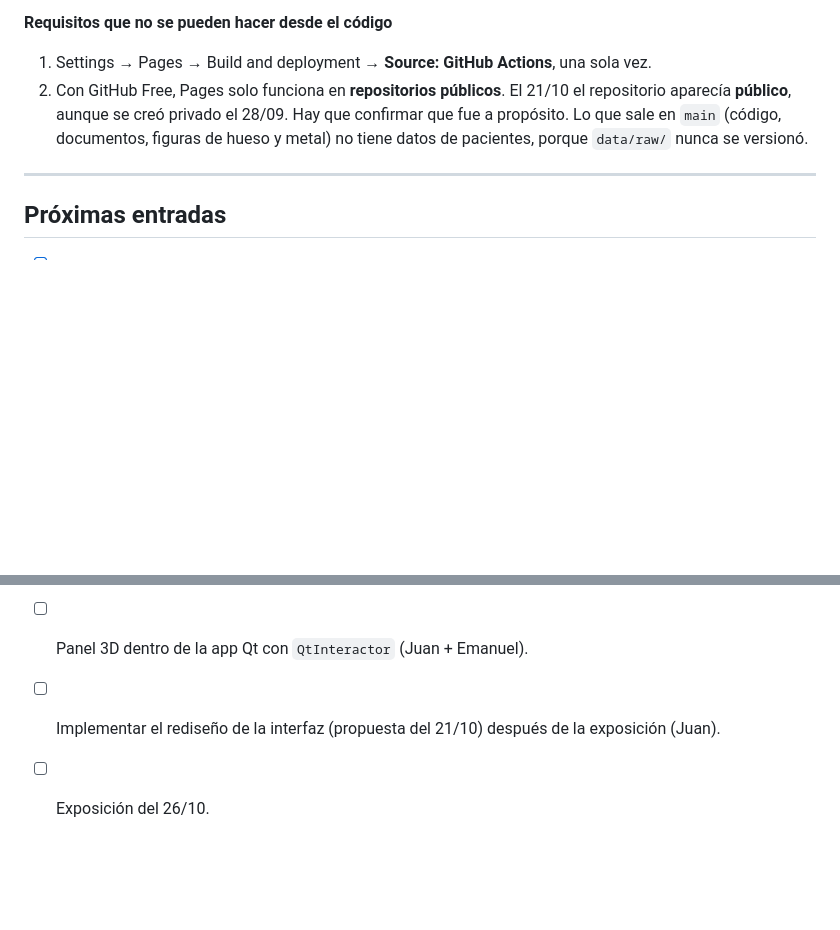
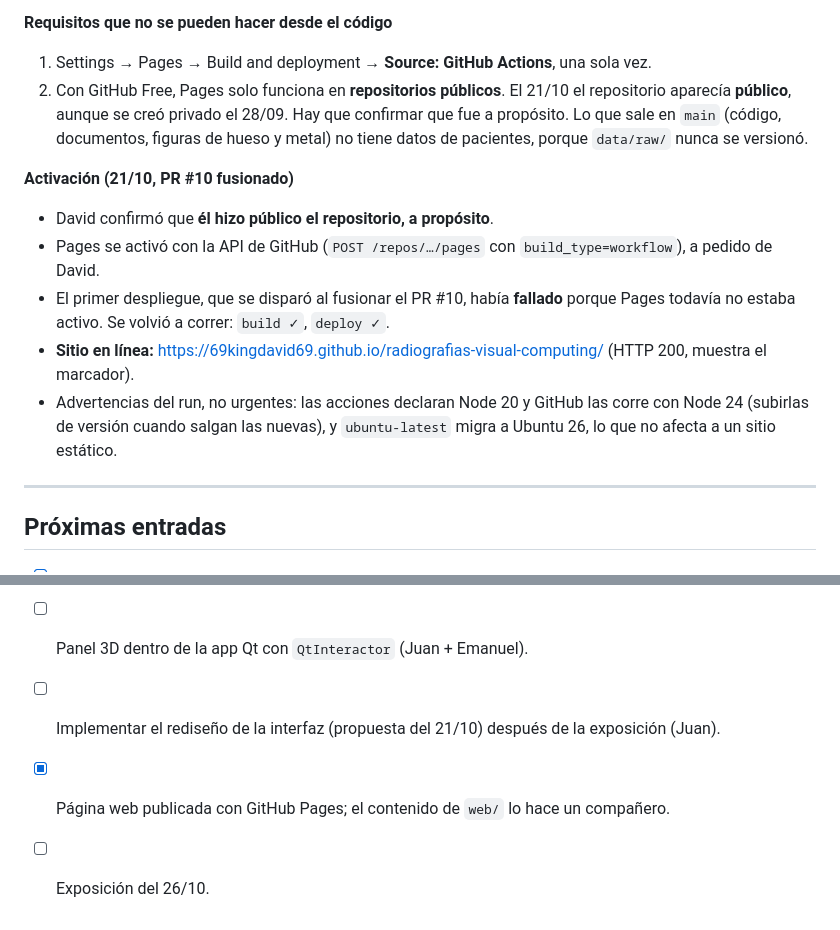
Before and after one commit to 69kingDavid69/radiografias-visual-computing, a Markdown page: docs/bitacora-desarrollo.md, 2 parts joined by grey strips. Rendered like a GitHub page; blank space fills up the shorter version.

Commit message:
docs(bitacora): GitHub Pages activado y página en línea
Co-Authored-By: Claude Opus 5.5 <noreply@anthropic.com>

```diff
--- a/docs/bitacora-desarrollo.md
+++ b/docs/bitacora-desarrollo.md
@@ -406,6 +406,13 @@ Además, `test_densidades.py` fija los sigmas medidos. **37/37 tests en verde.**
 1. Settings → Pages → Build and deployment → **Source: GitHub Actions**, una sola vez.
 2. Con GitHub Free, Pages solo funciona en **repositorios públicos**. El 21/10 el repositorio aparecía **público**, aunque se creó privado el 28/09. Hay que confirmar que fue a propósito. Lo que sale en `main` (código, documentos, figuras de hueso y metal) no tiene datos de pacientes, porque `data/raw/` nunca se versionó.
 
+**Activación (21/10, PR #10 fusionado)**
+- David confirmó que **él hizo público el repositorio, a propósito**.
+- Pages se activó con la API de GitHub (`POST /repos/…/pages` con `build_type=workflow`), a pedido de David.
+- El primer despliegue, que se disparó al fusionar el PR #10, había **fallado** porque Pages todavía no estaba activo. Se volvió a correr: `build ✓`, `deploy ✓`.
+- **Sitio en línea:** https://69kingdavid69.github.io/radiografias-visual-computing/ (HTTP 200, muestra el marcador).
+- Advertencias del run, no urgentes: las acciones declaran Node 20 y GitHub las corre con Node 24 (subirlas de versión cuando salgan las nuevas), y `ubuntu-latest` migra a Ubuntu 26, lo que no afecta a un sitio estático.
+
 ---
 
 ## Próximas entradas
@@ -425,4 +432,5 @@ Además, `test_densidades.py` fija los sigmas medidos. **37/37 tests en verde.**
 - [x] Presets en la vista 3D (teclas 1–5 e `i`) y vista frontal: `Render3D.aplicar_preset` / `aplicar_capas` (rama para Emanuel).
 - [ ] Panel 3D dentro de la app Qt con `QtInteractor` (Juan + Emanuel).
 - [ ] Implementar el rediseño de la interfaz (propuesta del 21/10) después de la exposición (Juan).
+- [x] Página web publicada con GitHub Pages; el contenido de `web/` lo hace un compañero.
 - [ ] Exposición del 26/10.
```
